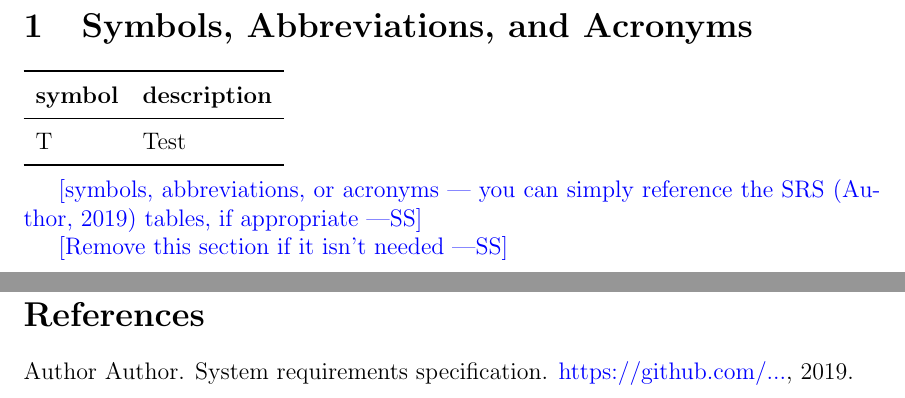
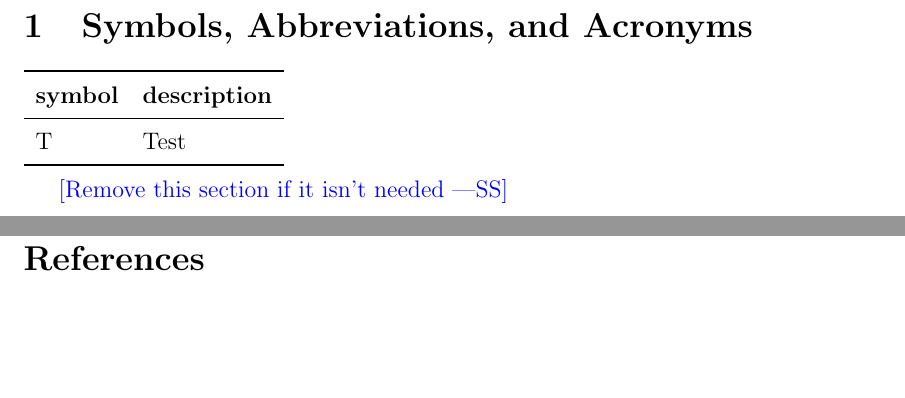
Before and after one commit to katrina799/4G06CapstoneProjectT5, a LaTeX document (docs/VnVPlan/VnVPlan.tex): two parts of pages 5 and 24 of 29, joined at a grey line, cut so that both start at the same text, the shorter picture padded with empty space. Compiled offline with pdfLaTeX.

Commit message:
the VnV pdf file is updated

```diff
--- a/docs/VnVPlan/VnVPlan.tex
+++ b/docs/VnVPlan/VnVPlan.tex
@@ -92,8 +92,7 @@ in.}
   \bottomrule
 \end{tabular}\\
 
-\wss{symbols, abbreviations, or acronyms --- you can simply reference the SRS
-  \citep{SRS} tables, if appropriate}
+
 
 \wss{Remove this section if it isn't needed}
 
```
Also changed, not shown: docs/VnVPlan/VnVPlan.pdf.
